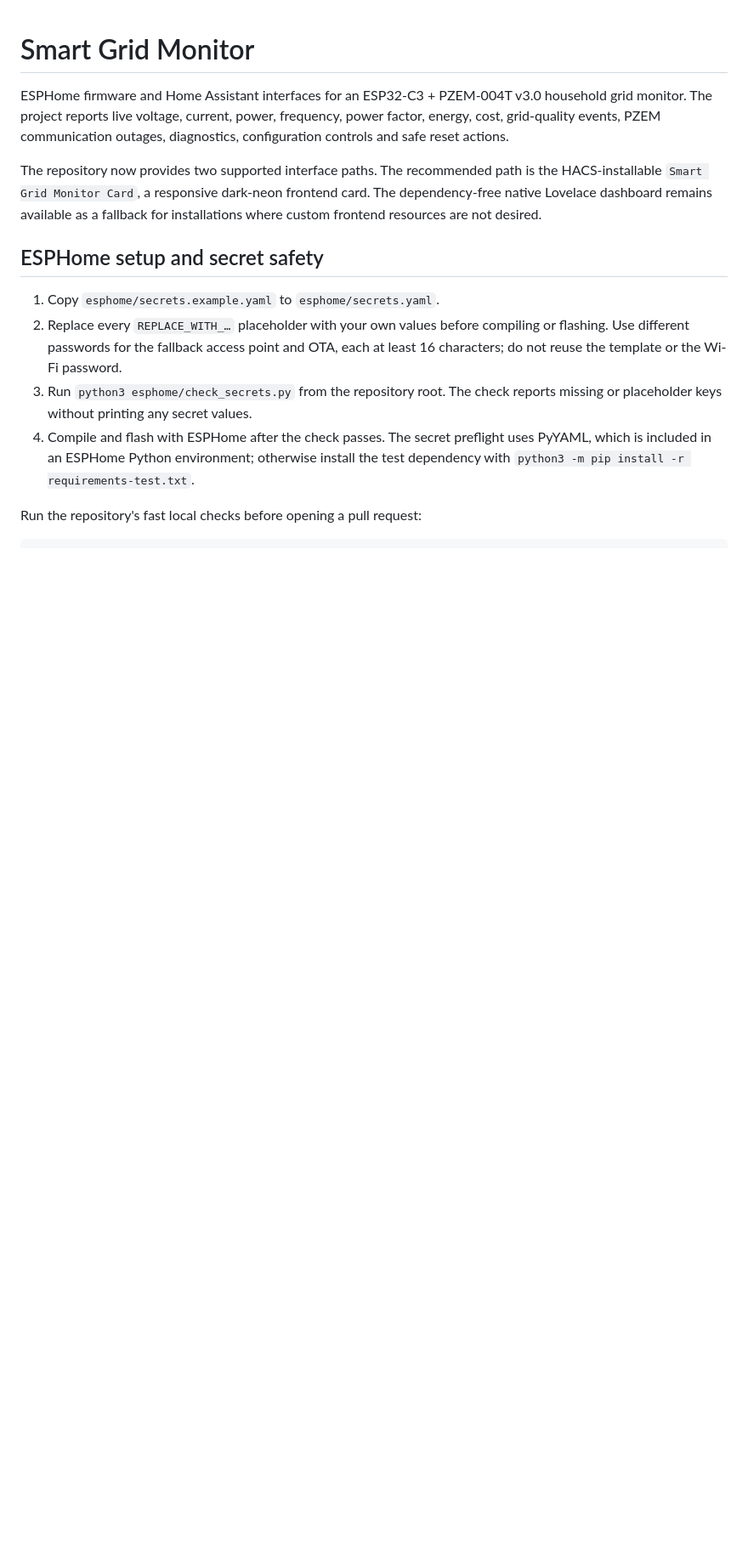
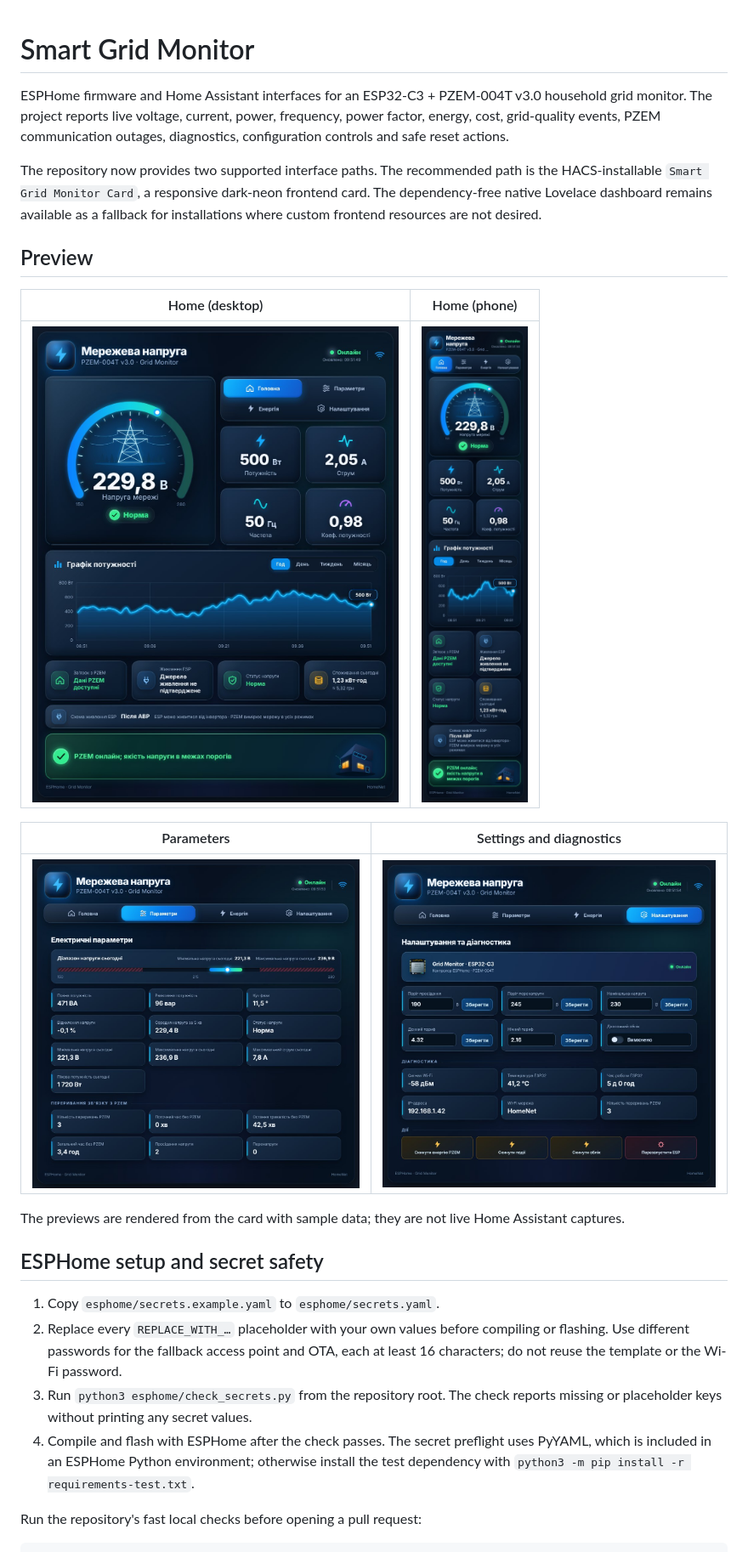
Before and after one commit to kdinya/ha-Smart-Grid-Monitor, a Markdown page: README.md, the part around the change. Shown at 85% size. Drawn GitHub-style; pictures changed too: docs/screenshots/home-desktop.jpg (added), docs/screenshots/home-mobile.jpg (added), docs/screenshots/parameters-desktop.jpg (added); blank space fills up the shorter version.

```diff
--- a/README.md
+++ b/README.md
@@ -3,6 +3,18 @@
 ESPHome firmware and Home Assistant interfaces for an ESP32-C3 + PZEM-004T v3.0 household grid monitor. The project reports live voltage, current, power, frequency, power factor, energy, cost, grid-quality events, PZEM communication outages, diagnostics, configuration controls and safe reset actions.
 
 The repository now provides two supported interface paths. The recommended path is the HACS-installable `Smart Grid Monitor Card`, a responsive dark-neon frontend card. The dependency-free native Lovelace dashboard remains available as a fallback for installations where custom frontend resources are not desired.
+
+## Preview
+
+| Home (desktop) | Home (phone) |
+| --- | --- |
+| ![Home dashboard](docs/screenshots/home-desktop.jpg) | ![Home dashboard on a phone](docs/screenshots/home-mobile.jpg) |
+
+| Parameters | Settings and diagnostics |
+| --- | --- |
+| ![Parameters tab](docs/screenshots/parameters-desktop.jpg) | ![Settings tab](docs/screenshots/settings-desktop.jpg) |
+
+The previews are rendered from the card with sample data; they are not live Home Assistant captures.
 
 ## ESPHome setup and secret safety
 
```
Also changed, not shown: docs/design-grid-monitor.md (+9 -0 lines), 3 other files.
